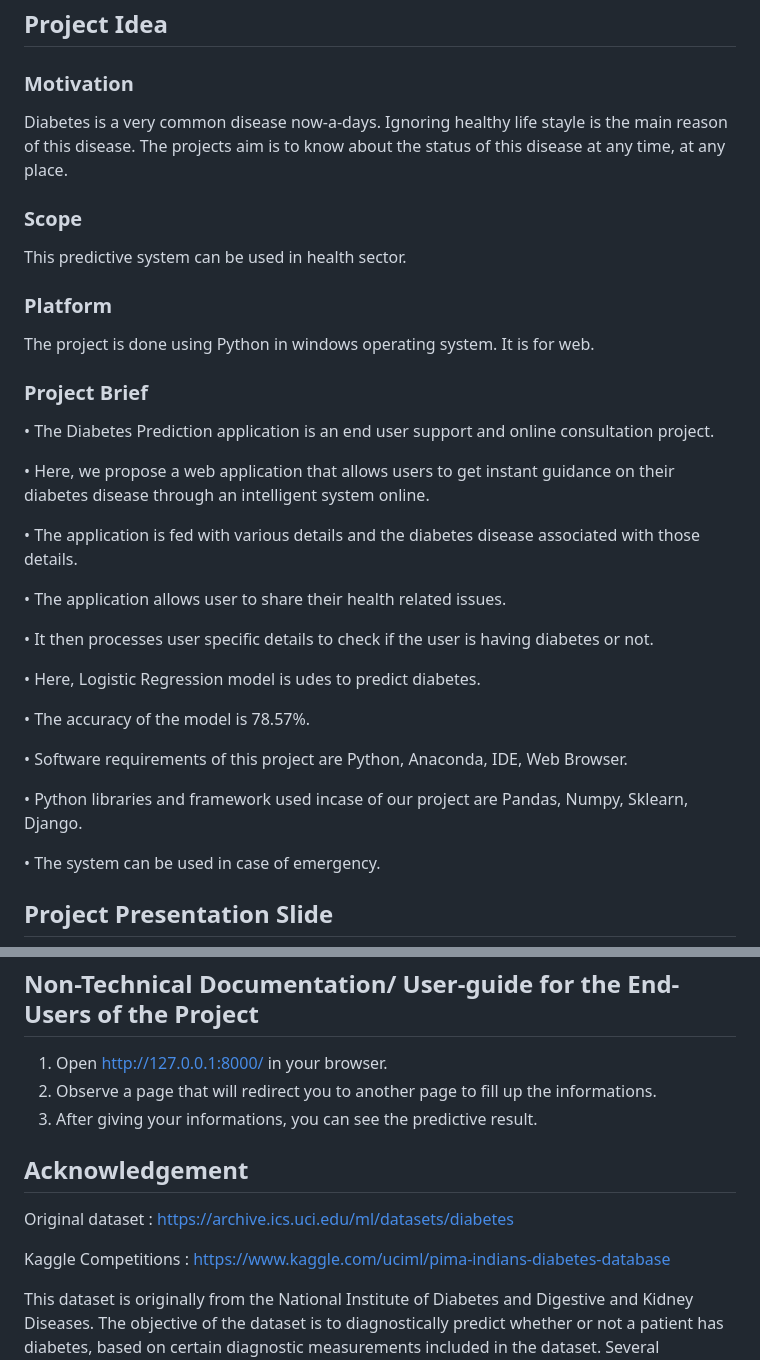
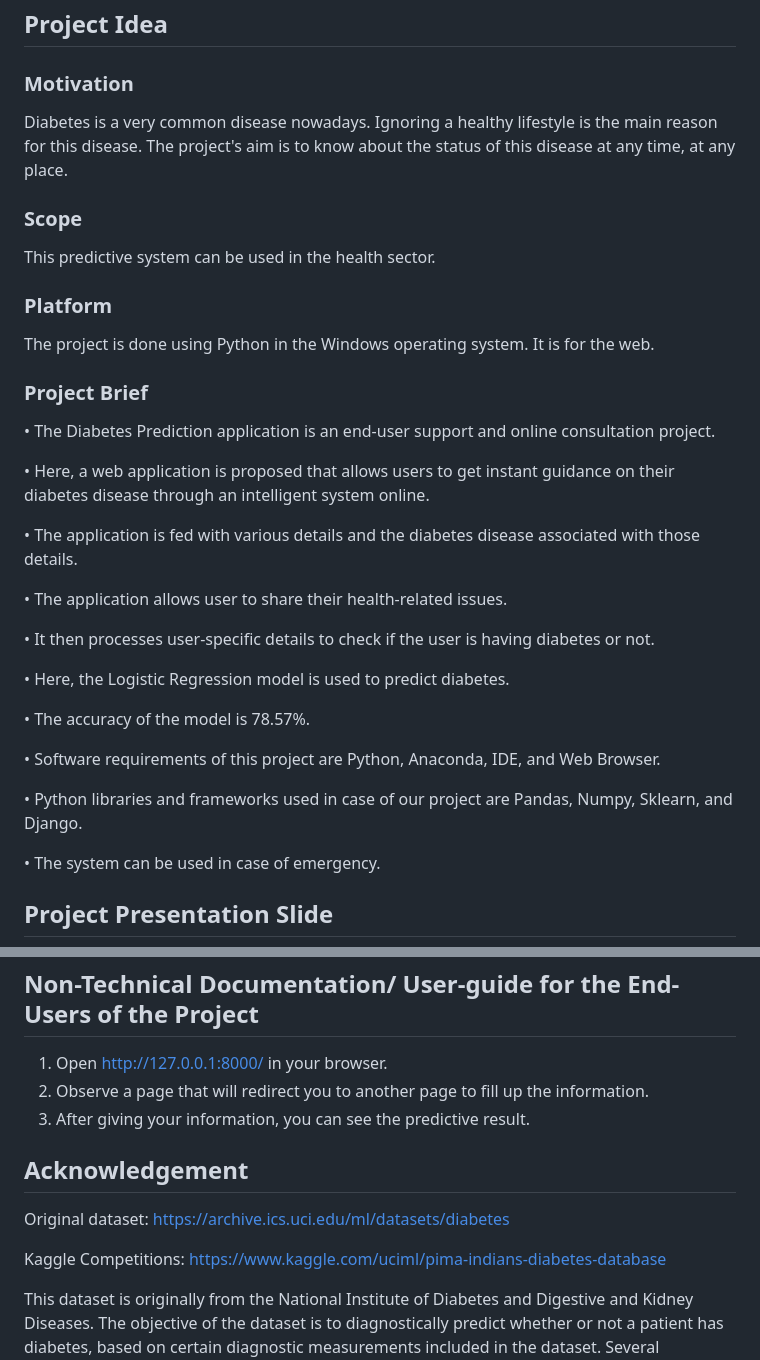
Before and after one commit to humayra24/Diabetes-Prediction, a Markdown page: README.md, 2 parts joined by grey strips. Rendered like a GitHub page.

```diff
--- a/README.md
+++ b/README.md
@@ -3,32 +3,32 @@
 ## Project Idea
 ### Motivation
 <!-- Describe here why this project is being done. -->
-Diabetes is a very common disease now-a-days. Ignoring healthy life stayle is the main reason of this disease. The projects aim is to know about the status of this disease at any time, at any place.
+Diabetes is a very common disease nowadays. Ignoring a healthy lifestyle is the main reason for this disease. The project's aim is to know about the status of this disease at any time, at any place.
 ### Scope
 <!-- Describe the domain space of the project. -->
-This predictive system can be used in health sector.
+This predictive system can be used in the health sector.
 ### Platform
 <!-- What is the environment requirement of the project? What is the OS? Is it for mobile, web, or general API? -->
-The project is done using Python in windows operating system. It is for web.
+The project is done using Python in the Windows operating system. It is for the web.
 ### Project Brief
 <!-- Describe the project in brief. -->
-• The Diabetes Prediction application is an end user support and online consultation project.
+• The Diabetes Prediction application is an end-user support and online consultation project.
 
-• Here, we propose a web application that allows users to get instant guidance on their diabetes disease through an intelligent system online.
+• Here, a web application is proposed that allows users to get instant guidance on their diabetes disease through an intelligent system online.
 
 • The application is fed with various details and the diabetes disease associated with those details.
 
-• The application allows user to share their health related issues.
+• The application allows user to share their health-related issues.
 
-• It then processes user specific details to check if the user is having diabetes or not.
+• It then processes user-specific details to check if the user is having diabetes or not.
 
-• Here, Logistic Regression model is udes to predict diabetes.
+• Here, the Logistic Regression model is used to predict diabetes.
 
 • The accuracy of the model is 78.57%.
 
-• Software requirements of this project are Python, Anaconda, IDE, Web Browser.
+• Software requirements of this project are Python, Anaconda, IDE, and Web Browser.
 
-• Python libraries and framework used incase of our project are Pandas, Numpy, Sklearn, Django.
+• Python libraries and frameworks used in case of our project are Pandas, Numpy, Sklearn, and Django.
 
 • The system can be used in case of emergency.
 
@@ -53,15 +53,15 @@ Non-Technical Documentation/ User-guide for the End-Users of the Project
 ------------------------------------------------------------------------
 <!-- Write a detailed documentation for a non-technical user who want to USE THE FEATURES of your project. It should be as detailed as possible with proper screenshots. You may add a FAQ section if needed where common questions should be answered. Adding Screenshot is MUST. -->
 1. Open http://127.0.0.1:8000/ in your browser.
-2. Observe a page that will redirect you to another page to fill up the informations.
-3. After giving your informations, you can see the predictive result.
+2. Observe a page that will redirect you to another page to fill up the information.
+3. After giving your information, you can see the predictive result.
 
 
 Acknowledgement
 ---------------
 <!-- You should acknowledge every external help here. A table could be a good option. From Stackoverflow question to any conference/journal paper everything should be mentioned including its use in your project. You should include the contribution of your friend if you take it from anyone. -->
-Original dataset    :  https://archive.ics.uci.edu/ml/datasets/diabetes
+Original dataset:  https://archive.ics.uci.edu/ml/datasets/diabetes
 
-Kaggle Competitions :  https://www.kaggle.com/uciml/pima-indians-diabetes-database
+Kaggle Competitions:  https://www.kaggle.com/uciml/pima-indians-diabetes-database
 
 This dataset is originally from the National Institute of Diabetes and Digestive and Kidney Diseases. The objective of the dataset is to diagnostically predict whether or not a patient has diabetes, based on certain diagnostic measurements included in the dataset. Several constraints were placed on the selection of these instances from a larger database. In particular, all patients here are females at least 21 years old of Pima Indian heritage.
```
